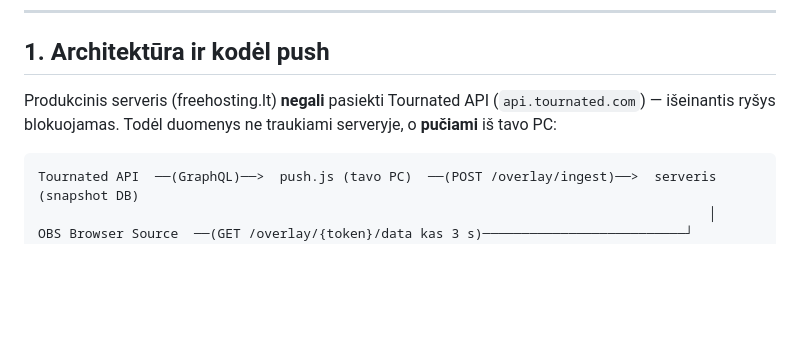
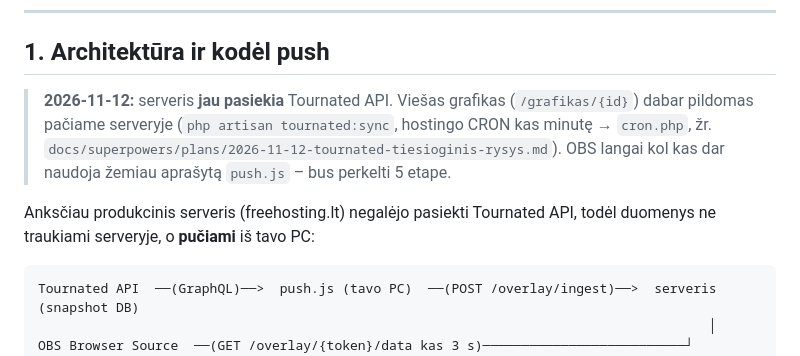
Before and after one commit to tadas12587/padelioturnurai.lt, a Markdown page: docs/overlays.md, the part around the change. Rendered like a GitHub page; blank space fills up the shorter version.

Commit message:
docs(overlays): host can reach Tournated now; schedule synced on the server
Co-Authored-By: Claude Opus 5.5 <noreply@anthropic.com>

````diff
--- a/docs/overlays.md
+++ b/docs/overlays.md
@@ -12,9 +12,14 @@ tipai, push scenarijus, administravimas, diegimas ir problemų sprendimas.
 
 ## 1. Architektūra ir kodėl push
 
-Produkcinis serveris (freehosting.lt) **negali** pasiekti Tournated API
-(`api.tournated.com`) — išeinantis ryšys blokuojamas. Todėl duomenys ne
-traukiami serveryje, o **pučiami** iš tavo PC:
+> **2026-11-12:** serveris **jau pasiekia** Tournated API. Viešas grafikas
+> (`/grafikas/{id}`) dabar pildomas pačiame serveryje (`php artisan tournated:sync`,
+> hostingo CRON kas minutę → `cron.php`, žr.
+> `docs/superpowers/plans/2026-11-12-tournated-tiesioginis-rysys.md`). OBS langai
+> kol kas dar naudoja žemiau aprašytą `push.js` – bus perkelti 5 etape.
+
+Anksčiau produkcinis serveris (freehosting.lt) negalėjo pasiekti Tournated API,
+todėl duomenys ne traukiami serveryje, o **pučiami** iš tavo PC:
 
 ```
 Tournated API  ──(GraphQL)──>  push.js (tavo PC)  ──(POST /overlay/ingest)──>  serveris (snapshot DB)
````
